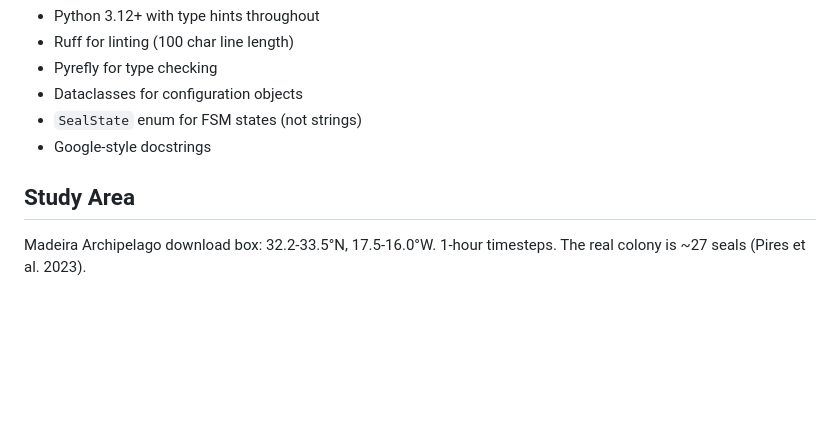
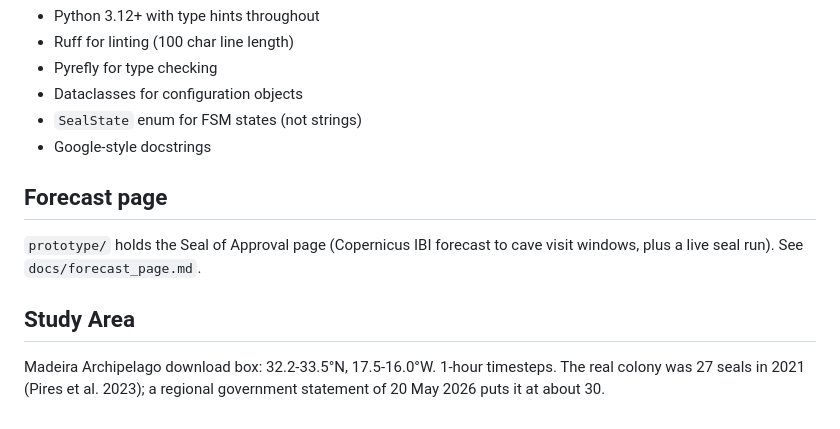
Before and after one commit to alex-kolmakov/monk-seal-modelling, a Markdown page: CLAUDE.md, the part around the change. GitHub-like rendering; blank space fills up the shorter version.

```diff
--- a/CLAUDE.md
+++ b/CLAUDE.md
@@ -73,6 +73,10 @@ uv run python -m src.visualization.weather_visualizer --physics <nc> --waves <nc
 - `SealState` enum for FSM states (not strings)
 - Google-style docstrings
 
+## Forecast page
+
+`prototype/` holds the Seal of Approval page (Copernicus IBI forecast to cave visit windows, plus a live seal run). See `docs/forecast_page.md`.
+
 ## Study Area
 
-Madeira Archipelago download box: 32.2-33.5°N, 17.5-16.0°W. 1-hour timesteps. The real colony is ~27 seals (Pires et al. 2023).
+Madeira Archipelago download box: 32.2-33.5°N, 17.5-16.0°W. 1-hour timesteps. The real colony was 27 seals in 2021 (Pires et al. 2023); a regional government statement of 20 May 2026 puts it at about 30.
```
Also changed, not shown: README.md (+19 -0 lines), docs/forecast_page.md (added, +70 -0 lines).
